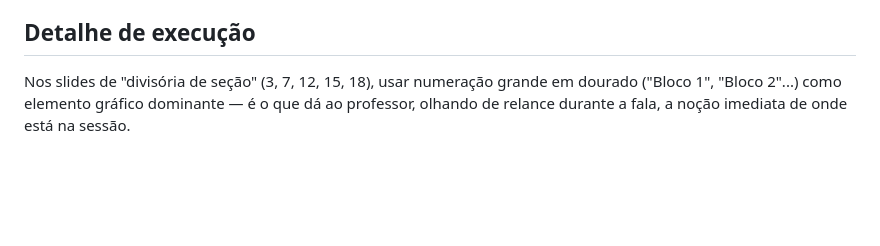
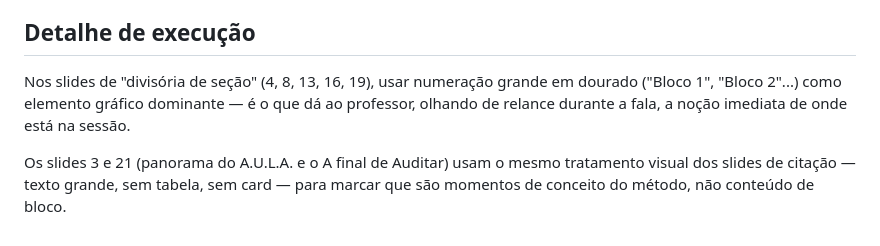
Before and after one commit to jonas-pinheiro/horatividade, a Markdown page: PROMPT_SLIDES_TURMA_PILOTO.md, the part around one of its changes. Rendered like a GitHub page; blank space fills up the shorter version.

```diff
--- a/PROMPT_SLIDES_TURMA_PILOTO.md
+++ b/PROMPT_SLIDES_TURMA_PILOTO.md
@@ -63,4 +65,6 @@ Os blocos abaixo seguem exatamente os blocos de `producao/roteiro_turma_piloto.m
 
 ## Detalhe de execução
 
-Nos slides de "divisória de seção" (3, 7, 12, 15, 18), usar numeração grande em dourado ("Bloco 1", "Bloco 2"...) como elemento gráfico dominante — é o que dá ao professor, olhando de relance durante a fala, a noção imediata de onde está na sessão.
+Nos slides de "divisória de seção" (4, 8, 13, 16, 19), usar numeração grande em dourado ("Bloco 1", "Bloco 2"...) como elemento gráfico dominante — é o que dá ao professor, olhando de relance durante a fala, a noção imediata de onde está na sessão.
+
+Os slides 3 e 21 (panorama do A.U.L.A. e o A final de Auditar) usam o mesmo tratamento visual dos slides de citação — texto grande, sem tabela, sem card — para marcar que são momentos de conceito do método, não conteúdo de bloco.
```
Also changed, not shown: other parts of PROMPT_SLIDES_TURMA_PILOTO.md (+21 -19 lines), producao/roteiro_turma_piloto.md (+2 -2 lines).
